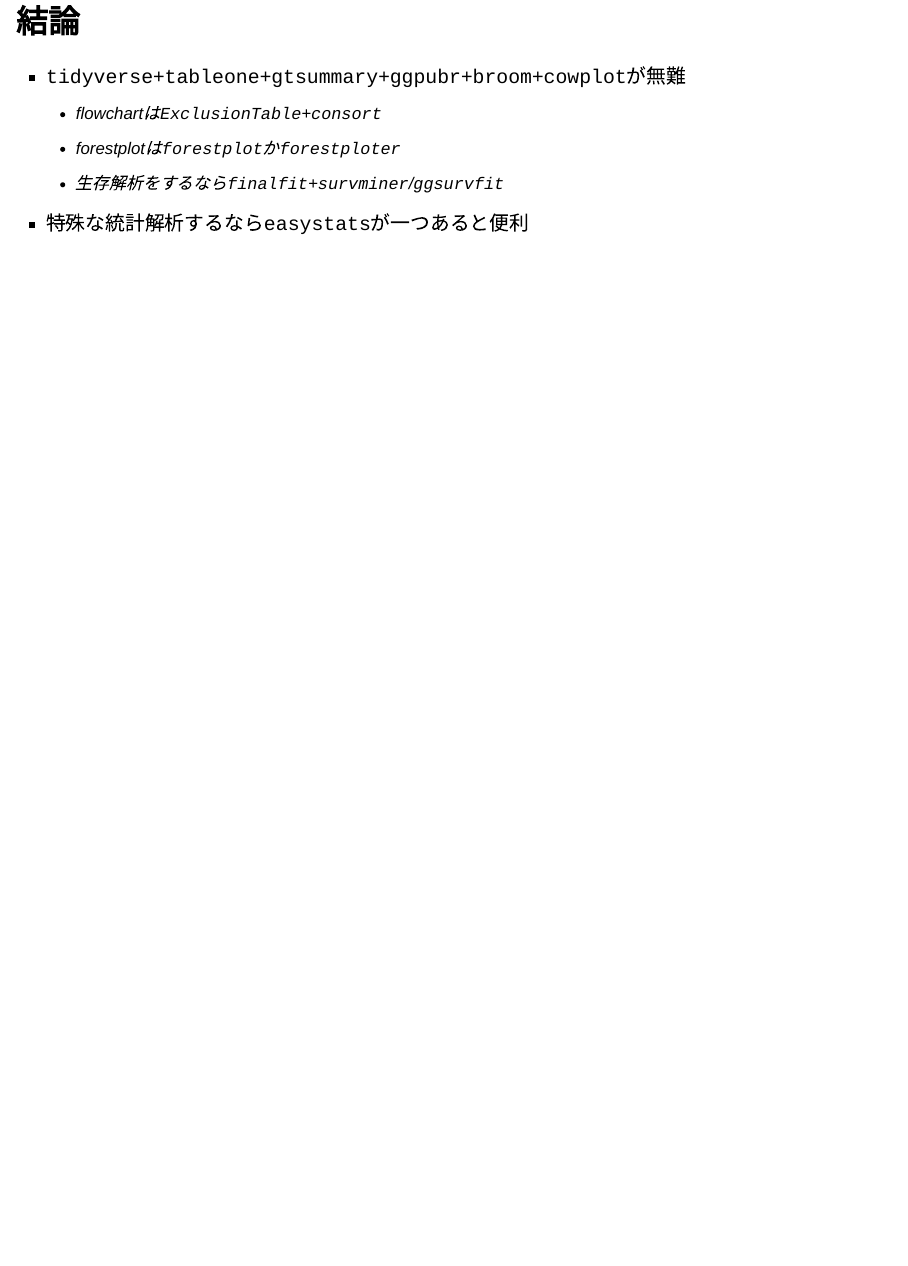
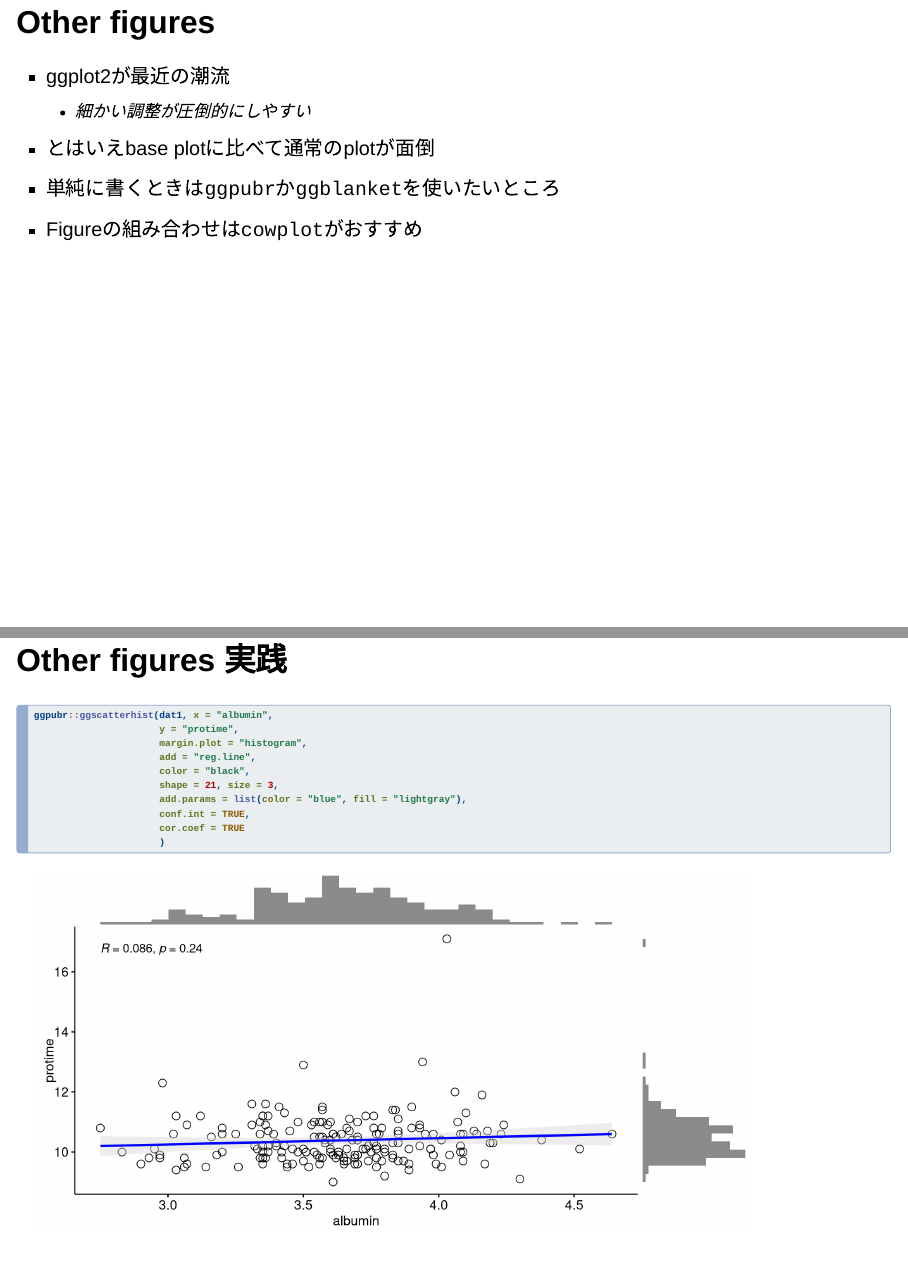
Before and after one commit to figarofuga/R-2023-presen, a Quarto document (r_presen.qmd): page 28 of 28 before the commit and pages 28 and 29 of 31 after it, the two joined at a grey line. Rendered offline with R 4.5, knitr and Pandoc in place of Quarto, with nearby package versions; drawn as Slidy slides in place of the format the file asks for; some code elsewhere in the file could not run offline.

Commit message:
add other figures

````diff
--- a/r_presen.qmd
+++ b/r_presen.qmd
@@ -277,6 +278,30 @@ plot(flowchart, grViz = TRUE)
 #    magick::image_write("flowchart.tiff", compression = 'lzw', density = 900)
 
 ```
+## Other figures
+
+* ggplot2が最近の潮流
+  * 細かい調整が圧倒的にしやすい
+* とはいえbase plotに比べて通常のplotが面倒
+* 単純に書くときは`ggpubr`か`ggblanket`を使いたいところ
+* Figureの組み合わせは`cowplot`がおすすめ
+
+## Other figures 実践
+
+```{r}
+
+ggpubr::ggscatterhist(dat1, x = "albumin",
+                      y = "protime",
+                      margin.plot = "histogram",
+                      add = "reg.line",
+                      color = "black",
+                      shape = 21, size = 3,
+                      add.params = list(color = "blue", fill = "lightgray"),
+                      conf.int = TRUE,
+                      cor.coef = TRUE
+                      )
+
+```
 
 ## 結論
 
````
Also changed, not shown: r_presen.qmd (3 more changed lines).
